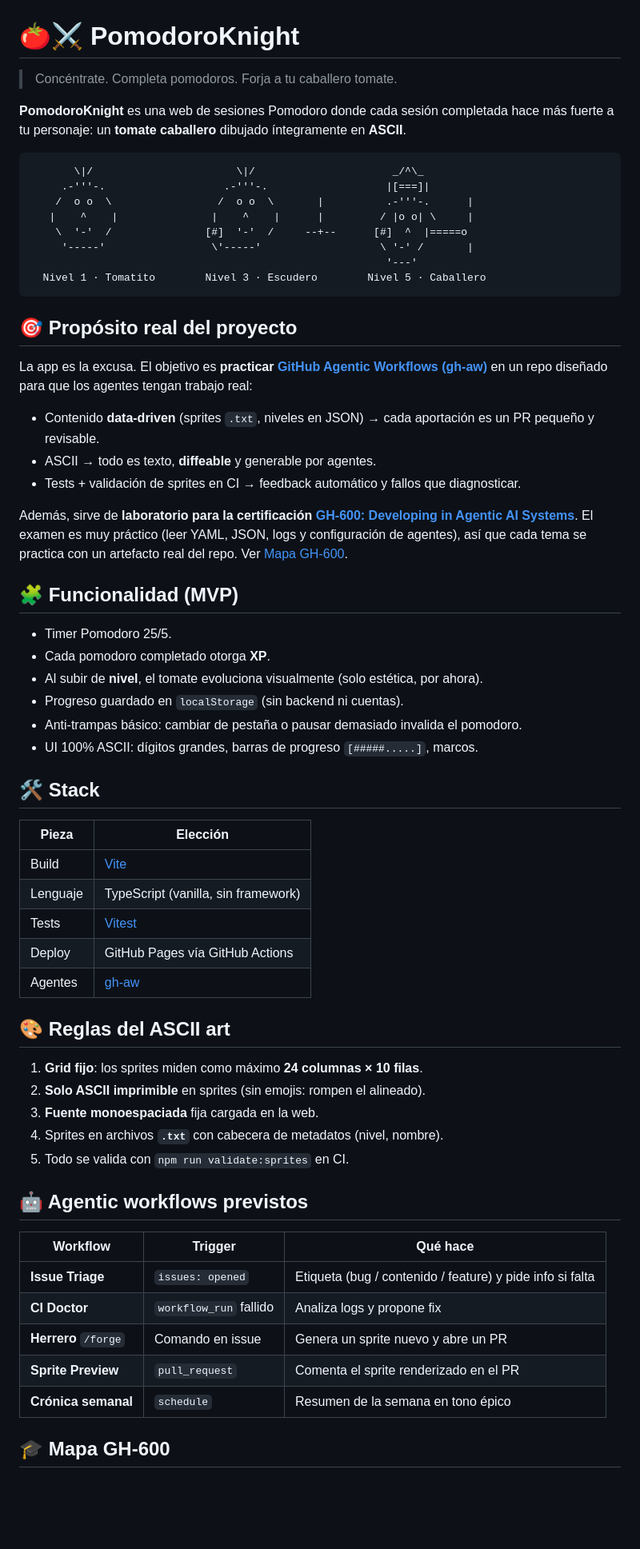
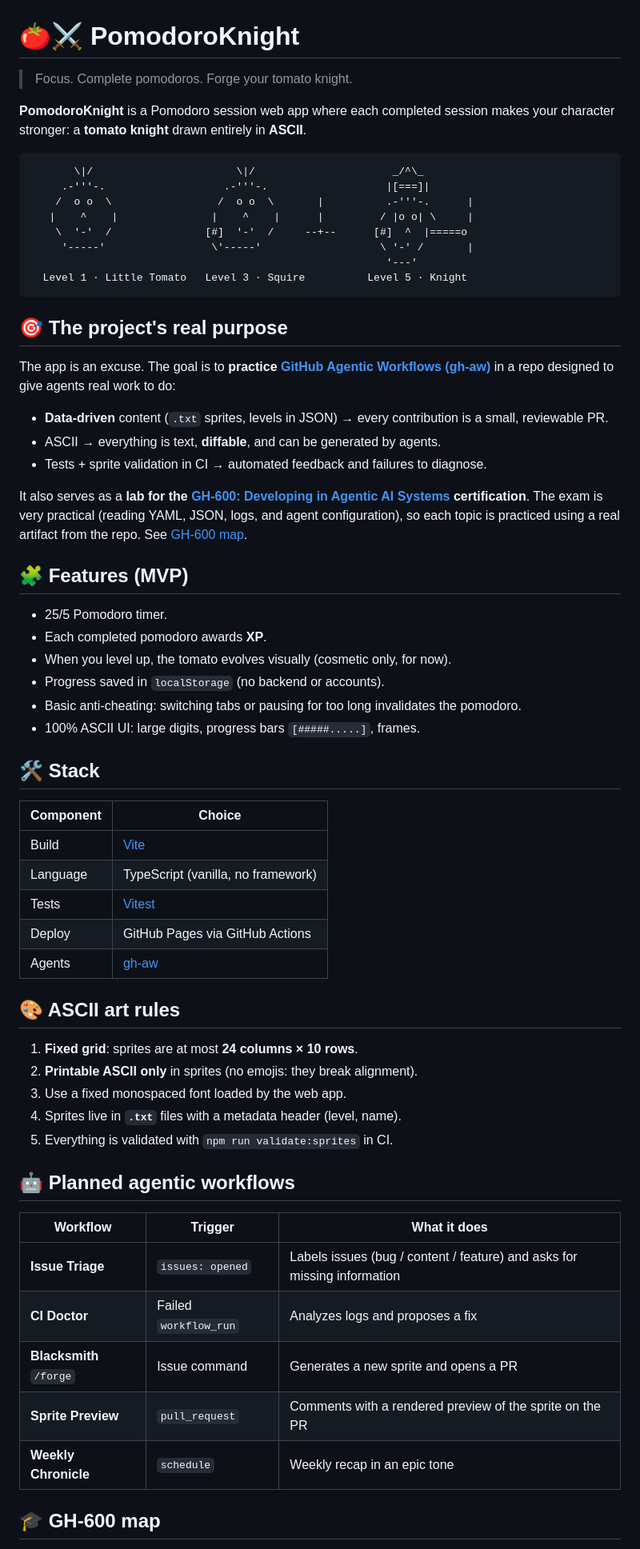
Before and after one commit to josema-muniz-plain/pomodoro-knight, a Markdown page: README.md, the part around one of its changes. Shown at 80% size. Rendered like a GitHub page; blank space fills up the shorter version.

Commit message:
docs: translate project documentation to English

````diff
--- a/README.md
+++ b/README.md
@@ -1,8 +1,8 @@
 # 🍅⚔️ PomodoroKnight
 
-> Concéntrate. Completa pomodoros. Forja a tu caballero tomate.
+> Focus. Complete pomodoros. Forge your tomato knight.
 
-**PomodoroKnight** es una web de sesiones Pomodoro donde cada sesión completada hace más fuerte a tu personaje: un **tomate caballero** dibujado íntegramente en **ASCII**.
+**PomodoroKnight** is a Pomodoro session web app where each completed session makes your character stronger: a **tomato knight** drawn entirely in **ASCII**.
 
 ```
        \|/                       \|/                      _/^\_
@@ -12,55 +12,55 @@
     \  '-'  /               [#]  '-'  /     --+--      [#]  ^  |=====o
      '-----'                 \'-----'                   \ '-' /       |
                                                          '---'
-  Nivel 1 · Tomatito        Nivel 3 · Escudero        Nivel 5 · Caballero
+  Level 1 · Little Tomato   Level 3 · Squire          Level 5 · Knight
 ```
 
-## 🎯 Propósito real del proyecto
+## 🎯 The project's real purpose
 
-La app es la excusa. El objetivo es **practicar [GitHub Agentic Workflows (gh-aw)](https://github.com/github/gh-aw)** en un repo diseñado para que los agentes tengan trabajo real:
+The app is an excuse. The goal is to **practice [GitHub Agentic Workflows (gh-aw)](https://github.com/github/gh-aw)** in a repo designed to give agents real work to do:
 
-- Contenido **data-driven** (sprites `.txt`, niveles en JSON) → cada aportación es un PR pequeño y revisable.
-- ASCII → todo es texto, **diffeable** y generable por agentes.
-- Tests + validación de sprites en CI → feedback automático y fallos que diagnosticar.
+- **Data-driven** content (`.txt` sprites, levels in JSON) → every contribution is a small, reviewable PR.
+- ASCII → everything is text, **diffable**, and can be generated by agents.
+- Tests + sprite validation in CI → automated feedback and failures to diagnose.
 
-Además, sirve de **laboratorio para la certificación [GH-600: Developing in Agentic AI Systems](https://learn.microsoft.com/en-us/credentials/certifications/resources/study-guides/gh-600)**. El examen es muy práctico (leer YAML, JSON, logs y configuración de agentes), así que cada tema se practica con un artefacto real del repo. Ver [Mapa GH-600](#-mapa-gh-600).
+It also serves as a **lab for the [GH-600: Developing in Agentic AI Systems](https://learn.microsoft.com/en-us/credentials/certifications/resources/study-guides/gh-600) certification**. The exam is very practical (reading YAML, JSON, logs, and agent configuration), so each topic is practiced using a real artifact from the repo. See [GH-600 map](#-gh-600-map).
 
-## 🧩 Funcionalidad (MVP)
+## 🧩 Features (MVP)
 
-- Timer Pomodoro 25/5.
-- Cada pomodoro completado otorga **XP**.
-- Al subir de **nivel**, el tomate evoluciona visualmente (solo estética, por ahora).
-- Progreso guardado en `localStorage` (sin backend ni cuentas).
-- Anti-trampas básico: cambiar de pestaña o pausar demasiado invalida el pomodoro.
-- UI 100% ASCII: dígitos grandes, barras de progreso `[#####.....]`, marcos.
+- 25/5 Pomodoro timer.
+- Each completed pomodoro awards **XP**.
+- When you level up, the tomato evolves visually (cosmetic only, for now).
+- Progress saved in `localStorage` (no backend or accounts).
+- Basic anti-cheating: switching tabs or pausing for too long invalidates the pomodoro.
+- 100% ASCII UI: large digits, progress bars `[#####.....]`, frames.
 
 ## 🛠️ Stack
 
-| Pieza | Elección |
+| Component | Choice |
 |---|---|
 | Build | [Vite](https://vitejs.dev/) |
-| Lenguaje | TypeScript (vanilla, sin framework) |
+| Language | TypeScript (vanilla, no framework) |
 | Tests | [Vitest](https://vitest.dev/) |
-| Deploy | GitHub Pages vía GitHub Actions |
-| Agentes | [gh-aw](https://github.com/github/gh-aw) |
+| Deploy | GitHub Pages via GitHub Actions |
+| Agents | [gh-aw](https://github.com/github/gh-aw) |
 
-## 🎨 Reglas del ASCII art
+## 🎨 ASCII art rules
 
-1. **Grid fijo**: los sprites miden como máximo **24 columnas × 10 filas**.
-2. **Solo ASCII imprimible** en sprites (sin emojis: rompen el alineado).
-3. **Fuente monoespaciada** fija cargada en la web.
-4. Sprites en archivos **`.txt`** con cabecera de metadatos (nivel, nombre).
-5. Todo se valida con `npm run validate:sprites` en CI.
+1. **Fixed grid**: sprites are at most **24 columns × 10 rows**.
+2. **Printable ASCII only** in sprites (no emojis: they break alignment).
+3. Use a fixed monospaced font loaded by the web app.
+4. Sprites live in **`.txt`** files with a metadata header (level, name).
+5. Everything is validated with `npm run validate:sprites` in CI.
 
-## 🤖 Agentic workflows previstos
+## 🤖 Planned agentic workflows
 
-| Workflow | Trigger | Qué hace |
+| Workflow | Trigger | What it does |
 |---|---|---|
-| **Issue Triage** | `issues: opened` | Etiqueta (bug / contenido / feature) y pide info si falta |
-| **CI Doctor** | `workflow_run` fallido | Analiza logs y propone fix |
-| **Herrero** `/forge` | Comando en issue | Genera un sprite nuevo y abre un PR |
-| **Sprite Preview** | `pull_request` | Comenta el sprite renderizado en el PR |
-| **Crónica semanal** | `schedule` | Resumen de la semana en tono épico |
+| **Issue Triage** | `issues: opened` | Labels issues (bug / content / feature) and asks for missing information |
+| **CI Doctor** | Failed `workflow_run` | Analyzes logs and proposes a fix |
+| **Blacksmith** `/forge` | Issue command | Generates a new sprite and opens a PR |
+| **Sprite Preview** | `pull_request` | Comments with a rendered preview of the sprite on the PR |
+| **Weekly Chronicle** | `schedule` | Weekly recap in an epic tone |
 
-## 🎓 Mapa GH-600
+## 🎓 GH-600 map
 
````
Also changed, not shown: other parts of README.md (+20 -20 lines), TODO.md (+86 -86 lines).
